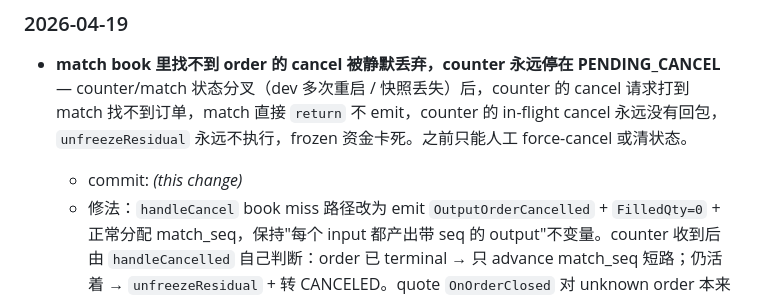
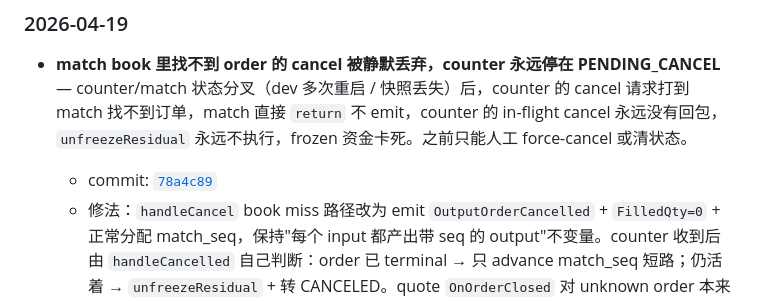
Before and after one commit to cch123/opentrade, a Markdown page: docs/bugs.md, the part around the change. Rendered like a GitHub page.

Commit message:
docs(bugs): record commit id for cancel-miss fix
Co-Authored-By: Claude Opus 4.7 (1M context) <noreply@anthropic.com>

```diff
--- a/docs/bugs.md
+++ b/docs/bugs.md
@@ -24,7 +24,7 @@ _(none)_
 ### 2026-04-19
 
 - **match book 里找不到 order 的 cancel 被静默丢弃，counter 永远停在 PENDING_CANCEL** — counter/match 状态分叉（dev 多次重启 / 快照丢失）后，counter 的 cancel 请求打到 match 找不到订单，match 直接 `return` 不 emit，counter 的 in-flight cancel 永远没有回包，`unfreezeResidual` 永远不执行，frozen 资金卡死。之前只能人工 force-cancel 或清状态。
-  - commit: *(this change)*
+  - commit: [`78a4c89`](../../commit/78a4c89)
   - 修法：`handleCancel` book miss 路径改为 emit `OutputOrderCancelled` + `FilledQty=0` + 正常分配 match_seq，保持"每个 input 都产出带 seq 的 output"不变量。counter 收到后由 `handleCancelled` 自己判断：order 已 terminal → 只 advance match_seq 短路；仍活着 → `unfreezeResidual` + 转 CANCELED。quote `OnOrderClosed` 对 unknown order 本来就是 no-op。附 1 个单测 `TestWorkerCancelUnknownOrderStillEmits`。
 
 - **取消订单时 open orders 闪烁出更多单又消失** — `pollAccount` 多路径并发（cancel 回调 / WS user event / 2.5s 定时器），更老的 poll 结果覆盖了更新的一次。
```
